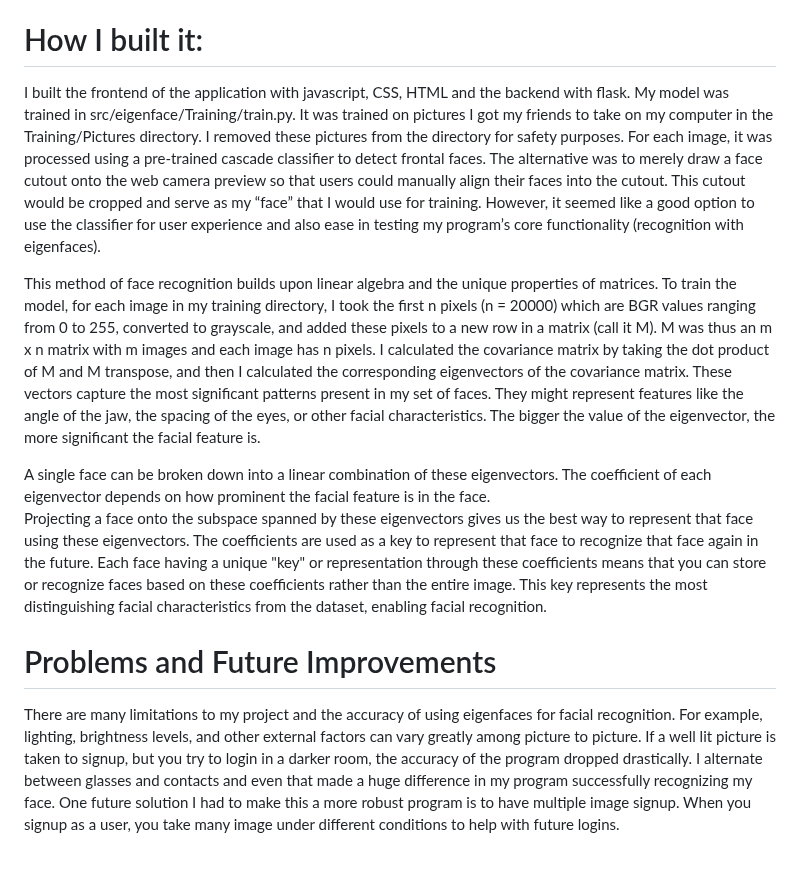
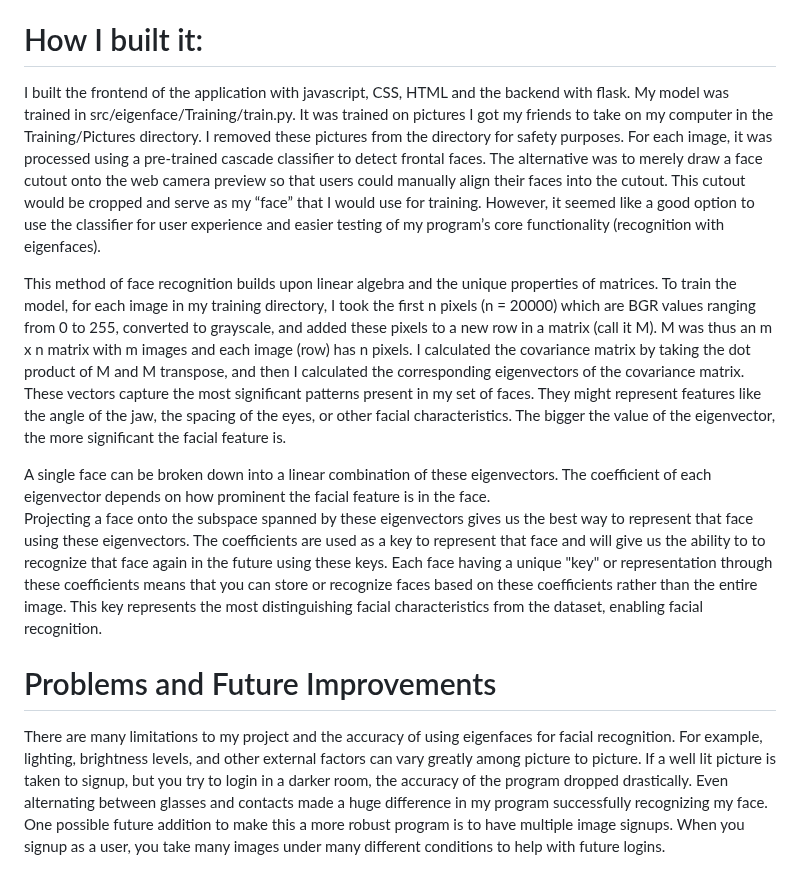
Before and after one commit to araslan1/EigenFace_Recognition, a Markdown page: README.md, the part around the change. Rendered like a GitHub page.

```diff
--- a/README.md
+++ b/README.md
@@ -25,13 +25,13 @@ My project allows you to create an account merely by typing in your name and tak
 - Server script for the project.
 
 # How I built it:
-I built the frontend of the application with javascript, CSS, HTML and the backend with flask. My model was trained in src/eigenface/Training/train.py. It was trained on pictures I got my friends to take on my computer in the Training/Pictures directory. I removed these pictures from the directory for safety purposes. For each image, it was processed using a pre-trained cascade classifier to detect frontal faces. The alternative was to merely draw a face cutout onto the web camera preview so that users could manually align their faces into the cutout. This cutout would be cropped and serve as my “face” that I would use for training. However, it seemed like a good option to use the classifier for user experience and also ease in testing my program’s core functionality (recognition with eigenfaces).
+I built the frontend of the application with javascript, CSS, HTML and the backend with flask. My model was trained in src/eigenface/Training/train.py. It was trained on pictures I got my friends to take on my computer in the Training/Pictures directory. I removed these pictures from the directory for safety purposes. For each image, it was processed using a pre-trained cascade classifier to detect frontal faces. The alternative was to merely draw a face cutout onto the web camera preview so that users could manually align their faces into the cutout. This cutout would be cropped and serve as my “face” that I would use for training. However, it seemed like a good option to use the classifier for user experience and easier testing of my program’s core functionality (recognition with eigenfaces).
 
-This method of face recognition builds upon linear algebra and the unique properties of matrices. To train the model, for each image in my training directory, I took the first n pixels (n = 20000) which are BGR values ranging from 0 to 255, converted to grayscale, and added these pixels to a new row in a matrix (call it M). M was thus an m x n matrix with m images and each image has n pixels. I calculated the covariance matrix by taking the dot product of M and M transpose, and then I calculated the corresponding eigenvectors of the covariance matrix. These vectors capture the most significant patterns present in my set of faces. They might represent features like the angle of the jaw, the spacing of the eyes, or other facial characteristics. The bigger the value of the eigenvector, the more significant the facial feature is.
+This method of face recognition builds upon linear algebra and the unique properties of matrices. To train the model, for each image in my training directory, I took the first n pixels (n = 20000) which are BGR values ranging from 0 to 255, converted to grayscale, and added these pixels to a new row in a matrix (call it M). M was thus an m x n matrix with m images and each image (row) has n pixels. I calculated the covariance matrix by taking the dot product of M and M transpose, and then I calculated the corresponding eigenvectors of the covariance matrix. These vectors capture the most significant patterns present in my set of faces. They might represent features like the angle of the jaw, the spacing of the eyes, or other facial characteristics. The bigger the value of the eigenvector, the more significant the facial feature is.
 
 A single face can be broken down into a linear combination of these eigenvectors. The coefficient of each eigenvector depends on how prominent the facial feature is in the face.
-Projecting a face onto the subspace spanned by these eigenvectors gives us the best way to represent that face using these eigenvectors. The coefficients are used as a key to represent that face to recognize that face again in the future. Each face having a unique "key" or representation through these coefficients means that you can store or recognize faces based on these coefficients rather than the entire image. This key represents the most distinguishing facial characteristics from the dataset, enabling facial recognition.
+Projecting a face onto the subspace spanned by these eigenvectors gives us the best way to represent that face using these eigenvectors. The coefficients are used as a key to represent that face and will give us the ability to to recognize that face again in the future using these keys. Each face having a unique "key" or representation through these coefficients means that you can store or recognize faces based on these coefficients rather than the entire image. This key represents the most distinguishing facial characteristics from the dataset, enabling facial recognition.
 
 # Problems and Future Improvements
 
-There are many limitations to my project and the accuracy of using eigenfaces for facial recognition. For example, lighting, brightness levels, and other external factors can vary greatly among picture to picture. If a well lit picture is taken to signup, but you try to login in a darker room, the accuracy of the program dropped drastically. I alternate between glasses and contacts and even that made a huge difference in my program successfully recognizing my face. One future solution I had to make this a more robust program is to have multiple image signup. When you signup as a user, you take many image under different conditions to help with future logins.
+There are many limitations to my project and the accuracy of using eigenfaces for facial recognition. For example, lighting, brightness levels, and other external factors can vary greatly among picture to picture. If a well lit picture is taken to signup, but you try to login in a darker room, the accuracy of the program dropped drastically. Even alternating between glasses and contacts made a huge difference in my program successfully recognizing my face. One possible future addition to make this a more robust program is to have multiple image signups. When you signup as a user, you take many images under many different conditions to help with future logins.
```
